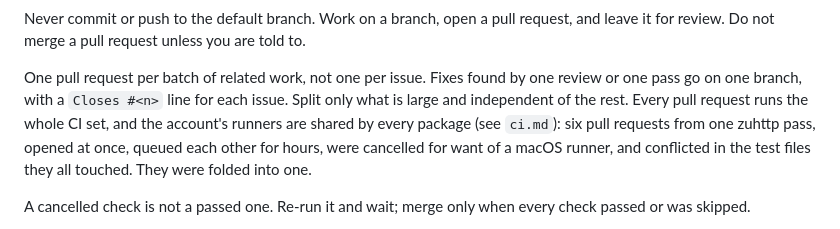
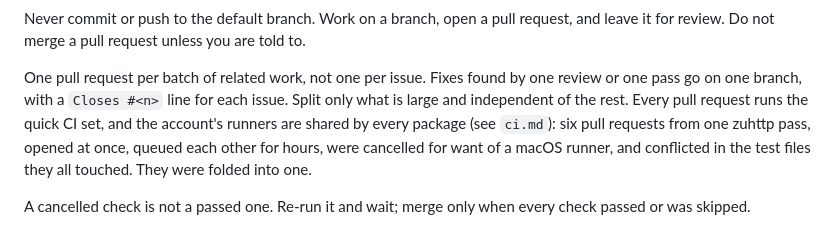
Before and after one commit to pedrobtz/openlineage, a Markdown page: .claude/shared/workflow.md, the part around the change. Rendered like a GitHub page.

```diff
--- a/.claude/shared/workflow.md
+++ b/.claude/shared/workflow.md
@@ -104,7 +104,7 @@ told to.
 One pull request per batch of related work, not one per issue. Fixes found
 by one review or one pass go on one branch, with a `Closes #<n>` line for
 each issue. Split only what is large and independent of the rest. Every pull
-request runs the whole CI set, and the account's runners are shared by every
+request runs the quick CI set, and the account's runners are shared by every
 package (see `ci.md`): six pull requests from one zuhttp pass, opened at once,
 queued each other for hours, were cancelled for want of a macOS runner, and
 conflicted in the test files they all touched. They were folded into one.
```
Also changed, not shown: .claude/shared/ci.md (+21 -6 lines).
